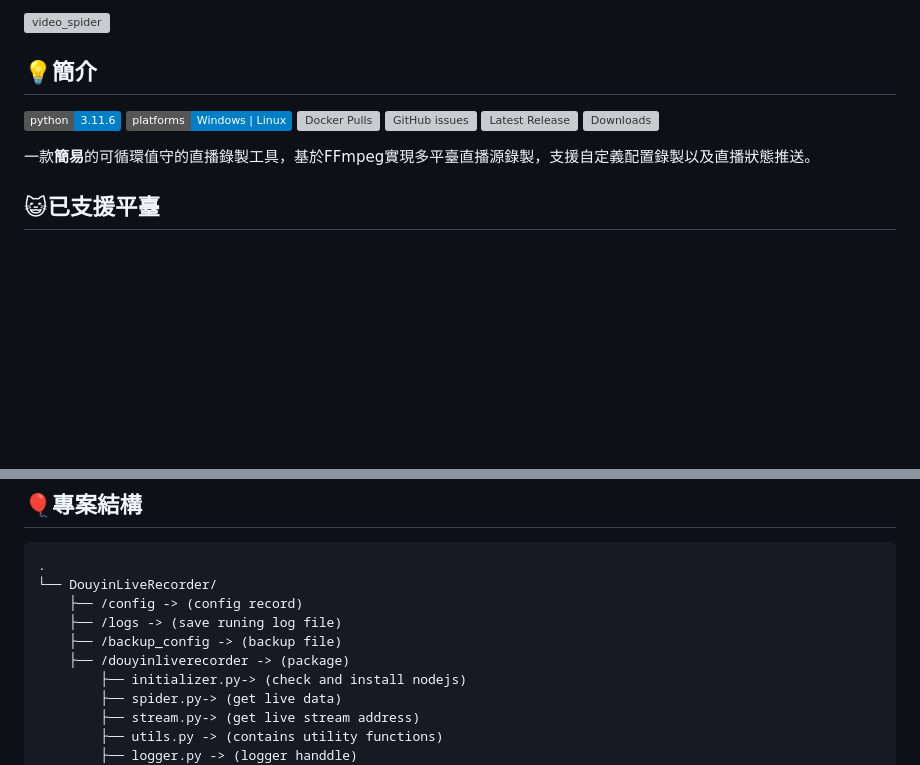
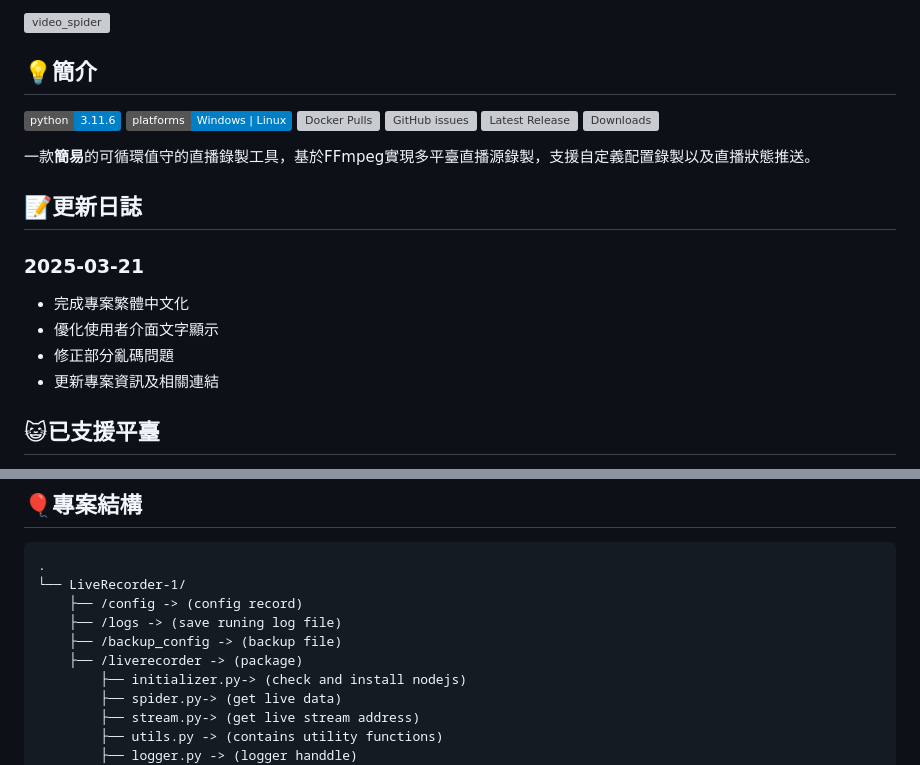
Before and after one commit to SAOJSM/LiveRecorder-1, a Markdown page: README.md, 2 parts joined by grey strips. GitHub-like rendering; badges without logos; blank space fills up the shorter version; grey boxes are pictures that could not be loaded.

Commit message:
更新 README.md：更新作者資訊並添加繁體中文化更新日誌
更新 README.md：更新作者資訊並添加繁體中文化更新日誌

````diff
--- a/README.md
+++ b/README.md
@@ -10,5 +10,13 @@
 
 一款**簡易**的可循環值守的直播錄製工具，基於FFmpeg實現多平臺直播源錄製，支援自定義配置錄製以及直播狀態推送。
+
+## 📝更新日誌
+
+### 2025-03-21
+- 完成專案繁體中文化
+- 優化使用者介面文字顯示
+- 修正部分亂碼問題
+- 更新專案資訊及相關連結
 
 </div>
 
@@ -69,11 +77,11 @@
 
 ```
 .
-└── DouyinLiveRecorder/
+└── LiveRecorder-1/
     ├── /config -> (config record)
     ├── /logs -> (save runing log file)
     ├── /backup_config -> (backup file)
-    ├── /douyinliverecorder -> (package)
+    ├── /liverecorder -> (package)
         ├── initializer.py-> (check and install nodejs)
     	├── spider.py-> (get live data)
     	├── stream.py-> (get live stream address)
````
Also changed, not shown: other parts of README.md (+7 -7 lines).
